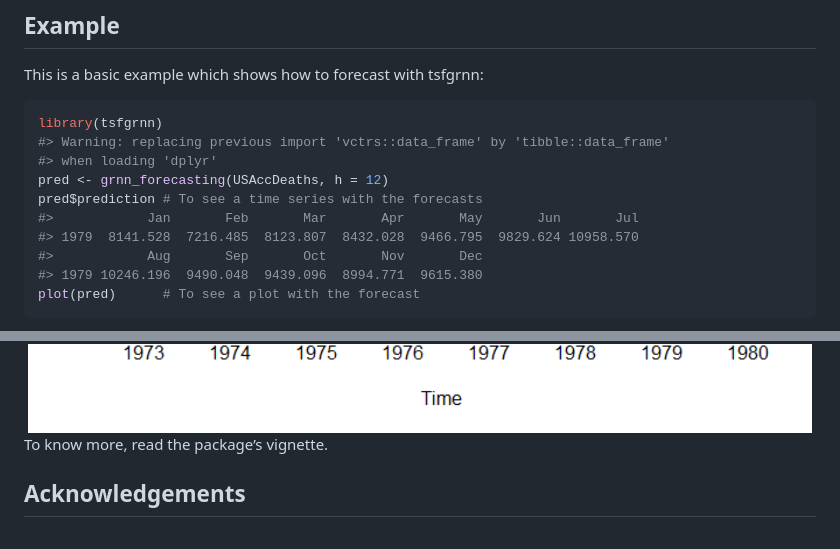
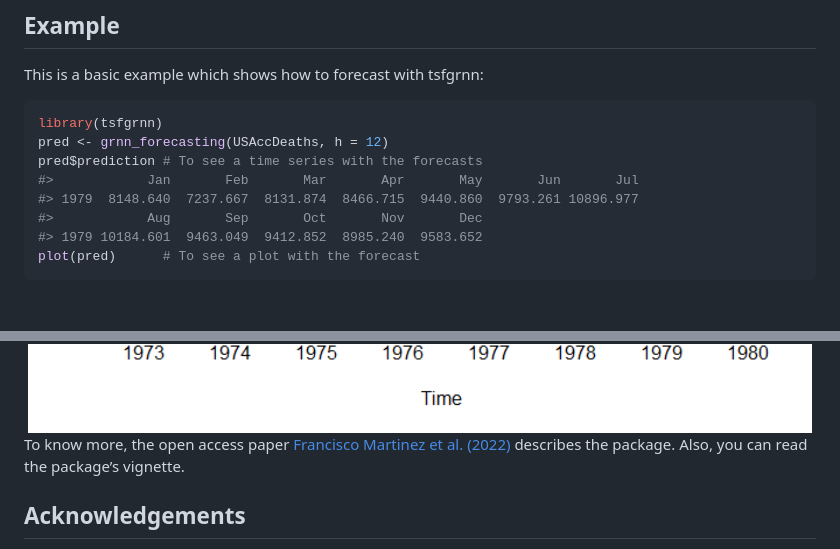
Before and after one commit to cran/tsfgrnn, a Markdown page: README.md, 2 parts joined by grey strips. Drawn GitHub-style; pictures changed too: man/figures/README-example-1.png; blank space fills up the shorter version.

Commit message:
version 1.0.2

````diff
--- a/README.md
+++ b/README.md
@@ -30,20 +30,20 @@ This is a basic example which shows how to forecast with tsfgrnn:
 
 ``` r
 library(tsfgrnn)
-#> Warning: replacing previous import 'vctrs::data_frame' by 'tibble::data_frame'
-#> when loading 'dplyr'
 pred <- grnn_forecasting(USAccDeaths, h = 12)
 pred$prediction # To see a time series with the forecasts
 #>            Jan       Feb       Mar       Apr       May       Jun       Jul
-#> 1979  8141.528  7216.485  8123.807  8432.028  9466.795  9829.624 10958.570
+#> 1979  8148.640  7237.667  8131.874  8466.715  9440.860  9793.261 10896.977
 #>            Aug       Sep       Oct       Nov       Dec
-#> 1979 10246.196  9490.048  9439.096  8994.771  9615.380
+#> 1979 10184.601  9463.049  9412.852  8985.240  9583.652
 plot(pred)      # To see a plot with the forecast
 ```
 
 <img src="man/figures/README-example-1.png" width="100%" />
 
-To know more, read the package’s vignette.
+To know more, the open access paper [Francisco Martinez et
+al. (2022)](https://doi.org/10.1016/j.neucom.2021.12.028) describes the
+package. Also, you can read the package’s vignette.
 
 ## Acknowledgements
 
````
Also changed, not shown: NEWS.md (+4 -0 lines), 7 other files.
